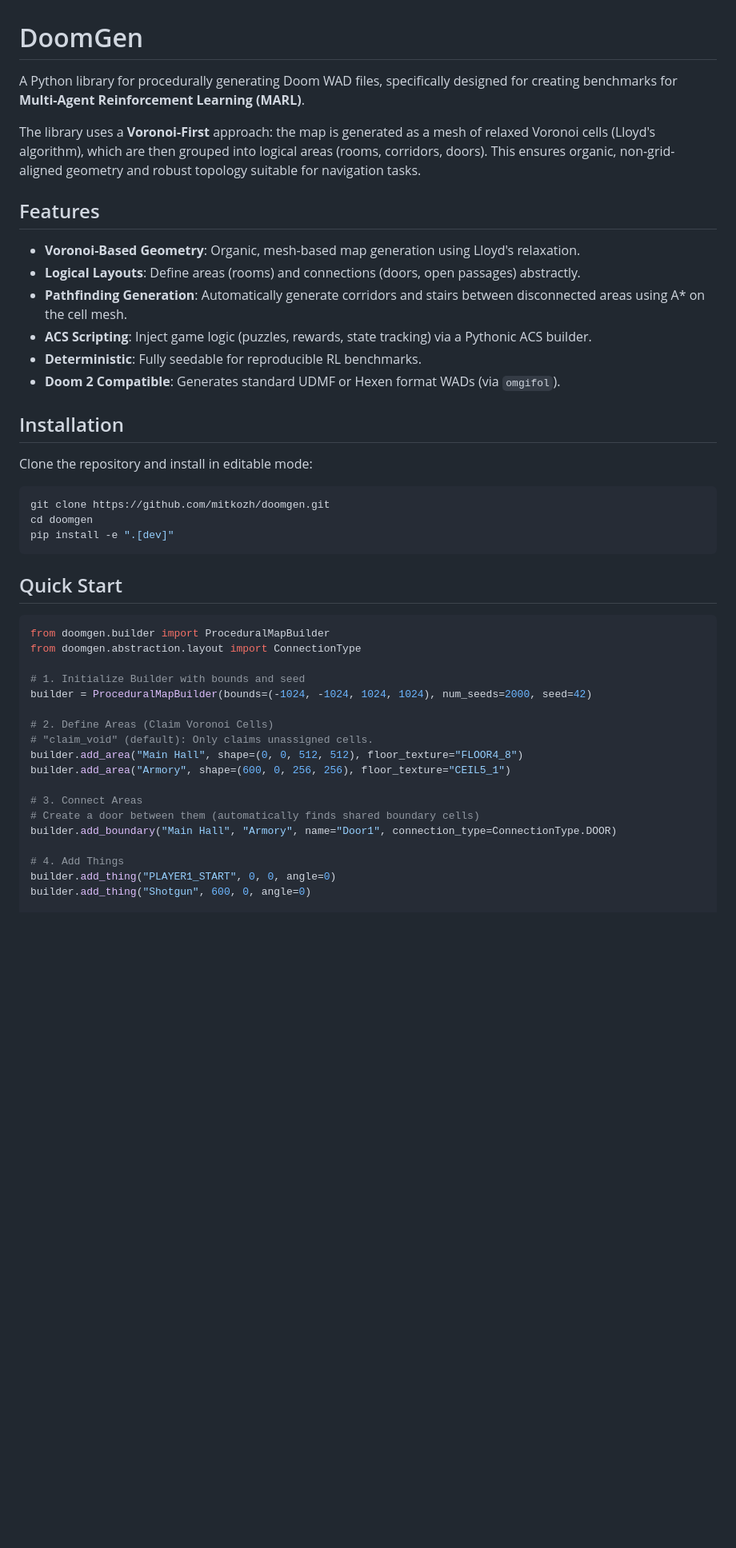
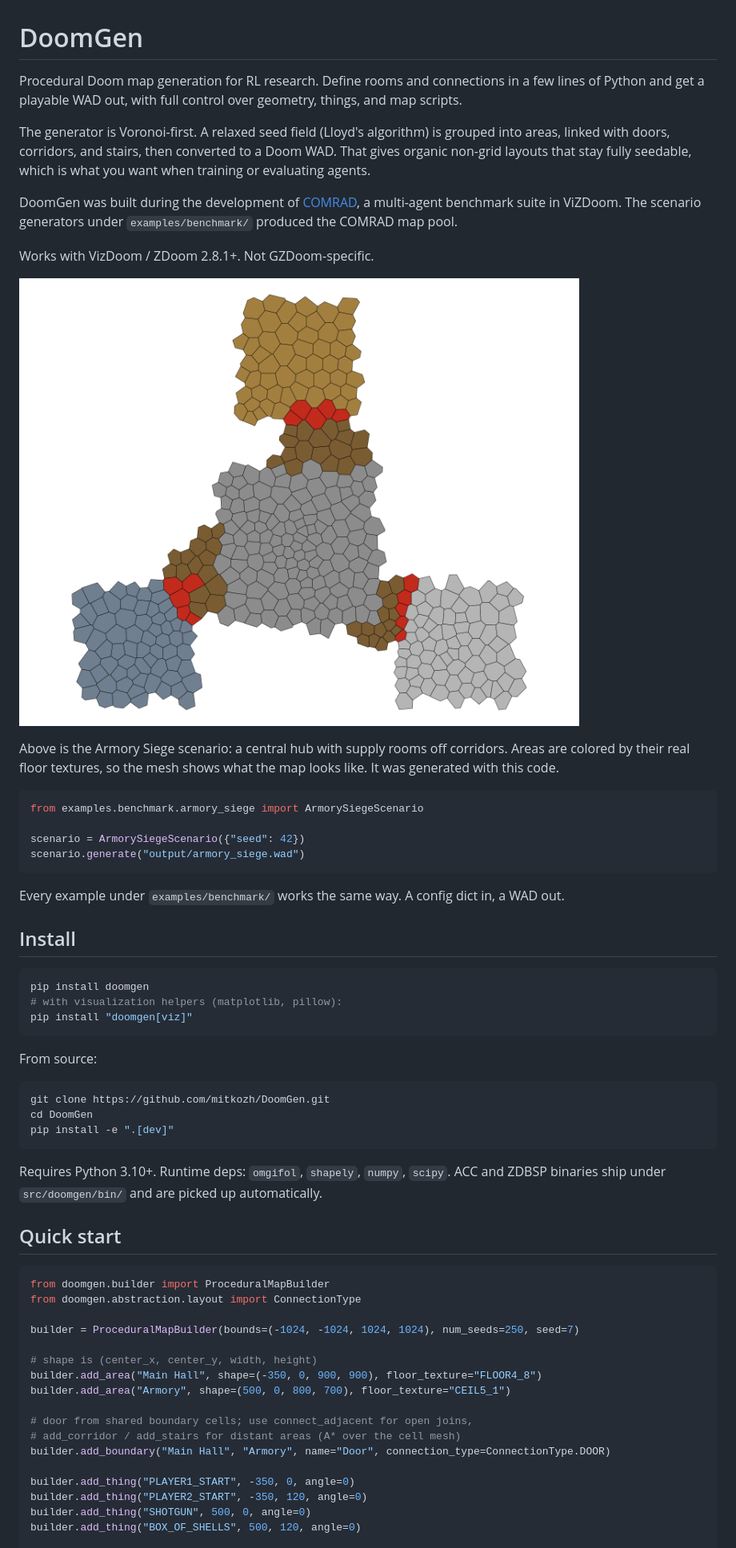
Before and after one commit to mitkozh/DoomGen, a Markdown page: README.md, the part around one of its changes. Shown at 80% size. GitHub-like rendering; pictures changed too: assets/hero_armory_mesh.png (added); blank space fills up the shorter version.

Commit message:
docs: rewrite README for general RL use with generated visuals

````diff
--- a/README.md
+++ b/README.md
@@ -1,47 +1,62 @@
 # DoomGen
 
-A Python library for procedurally generating Doom WAD files, specifically designed for creating benchmarks for **Multi-Agent Reinforcement Learning (MARL)**.
+Procedural Doom map generation for RL research. Define rooms and connections in a few lines of Python and get a playable WAD out, with full control over geometry, things, and map scripts.
 
-The library uses a **Voronoi-First** approach: the map is generated as a mesh of relaxed Voronoi cells (Lloyd's algorithm), which are then grouped into logical areas (rooms, corridors, doors). This ensures organic, non-grid-aligned geometry and robust topology suitable for navigation tasks.
+The generator is Voronoi-first. A relaxed seed field (Lloyd's algorithm) is grouped into areas, linked with doors, corridors, and stairs, then converted to a Doom WAD. That gives organic non-grid layouts that stay fully seedable, which is what you want when training or evaluating agents.
 
-## Features
+DoomGen was built during the development of [COMRAD](https://github.com/TTomilin/COMRAD), a multi-agent benchmark suite in ViZDoom. The scenario generators under `examples/benchmark/` produced the COMRAD map pool.
 
-- **Voronoi-Based Geometry**: Organic, mesh-based map generation using Lloyd's relaxation.
-- **Logical Layouts**: Define areas (rooms) and connections (doors, open passages) abstractly.
-- **Pathfinding Generation**: Automatically generate corridors and stairs between disconnected areas using A* on the cell mesh.
-- **ACS Scripting**: Inject game logic (puzzles, rewards, state tracking) via a Pythonic ACS builder.
-- **Deterministic**: Fully seedable for reproducible RL benchmarks.
-- **Doom 2 Compatible**: Generates standard UDMF or Hexen format WADs (via `omgifol`).
+Works with VizDoom / ZDoom 2.8.1+. Not GZDoom-specific.
 
-## Installation
+![Armory Siege mesh colored by floor texture](assets/hero_armory_mesh.png)
 
-Clone the repository and install in editable mode:
+Above is the Armory Siege scenario: a central hub with supply rooms off corridors. Areas are colored by their real floor textures, so the mesh shows what the map looks like. It was generated with this code.
+
+```python
+from examples.benchmark.armory_siege import ArmorySiegeScenario
+
+scenario = ArmorySiegeScenario({"seed": 42})
+scenario.generate("output/armory_siege.wad")
+```
+
+Every example under `examples/benchmark/` works the same way. A config dict in, a WAD out.
+
+## Install
 
 ```bash
-git clone https://github.com/mitkozh/doomgen.git
-cd doomgen
+pip install doomgen
+# with visualization helpers (matplotlib, pillow):
+pip install "doomgen[viz]"
+```
+
+From source:
+
+```bash
+git clone https://github.com/mitkozh/DoomGen.git
+cd DoomGen
 pip install -e ".[dev]"
 ```
 
-## Quick Start
+Requires Python 3.10+. Runtime deps: `omgifol`, `shapely`, `numpy`, `scipy`. ACC and ZDBSP binaries ship under `src/doomgen/bin/` and are picked up automatically.
+
+## Quick start
 
 ```python
 from doomgen.builder import ProceduralMapBuilder
 from doomgen.abstraction.layout import ConnectionType
 
-# 1. Initialize Builder with bounds and seed
-builder = ProceduralMapBuilder(bounds=(-1024, -1024, 1024, 1024), num_seeds=2000, seed=42)
+builder = ProceduralMapBuilder(bounds=(-1024, -1024, 1024, 1024), num_seeds=250, seed=7)
 
-# 2. Define Areas (Claim Voronoi Cells)
-# "claim_void" (default): Only claims unassigned cells.
-builder.add_area("Main Hall", shape=(0, 0, 512, 512), floor_texture="FLOOR4_8")
-builder.add_area("Armory", shape=(600, 0, 256, 256), floor_texture="CEIL5_1")
+# shape is (center_x, center_y, width, height)
+builder.add_area("Main Hall", shape=(-350, 0, 900, 900), floor_texture="FLOOR4_8")
+builder.add_area("Armory", shape=(500, 0, 800, 700), floor_texture="CEIL5_1")
 
-# 3. Connect Areas
-# Create a door between them (automatically finds shared boundary cells)
-builder.add_boundary("Main Hall", "Armory", name="Door1", connection_type=ConnectionType.DOOR)
+# door from shared boundary cells; use connect_adjacent for open joins,
+# add_corridor / add_stairs for distant areas (A* over the cell mesh)
+builder.add_boundary("Main Hall", "Armory", name="Door", connection_type=ConnectionType.DOOR)
 
-# 4. Add Things
-builder.add_thing("PLAYER1_START", 0, 0, angle=0)
-builder.add_thing("Shotgun", 600, 0, angle=0)
+builder.add_thing("PLAYER1_START", -350, 0, angle=0)
+builder.add_thing("PLAYER2_START", -350, 120, angle=0)
+builder.add_thing("SHOTGUN", 500, 0, angle=0)
+builder.add_thing("BOX_OF_SHELLS", 500, 120, angle=0)
 
````
Also changed, not shown: other parts of README.md (+43 -20 lines), assets/seed_variation.png (added), 1 other file.
